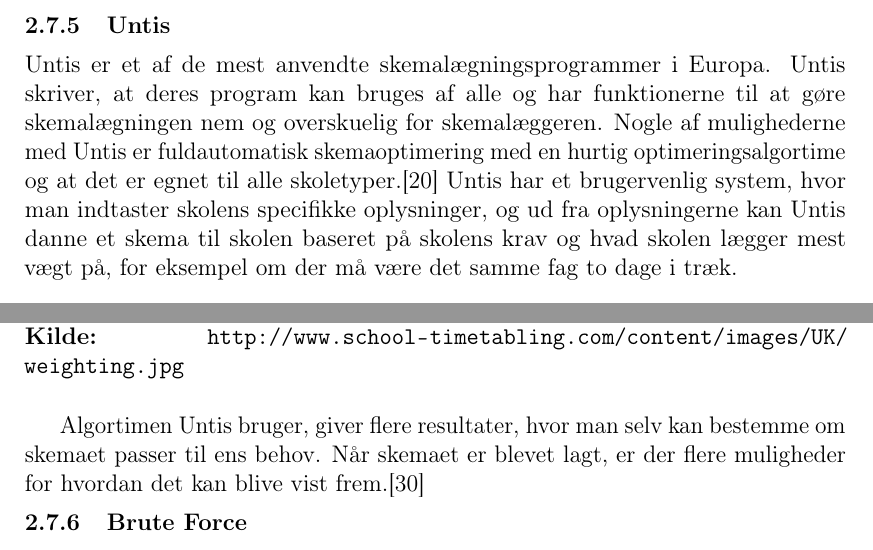
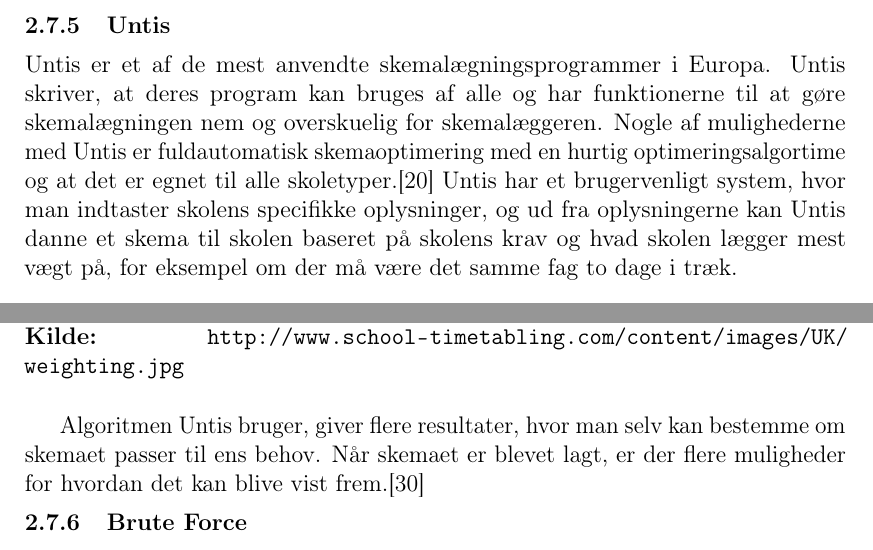
Before and after one commit to FoXsTeRDOTA/P1-AAU, a LaTeX document (Rapport/p1.tex, which reads Rapport/problemanalyse/sota.tex): two parts of page 14 of 29, joined at a grey line, cut so that both start at the same text. Compiled offline with pdfLaTeX; a missing bibliography style is replaced by a similar one.

Commit message:
er du så glad Mathias?

```diff
--- a/Rapport/problemanalyse/sota.tex
+++ b/Rapport/problemanalyse/sota.tex
@@ -39,7 +39,7 @@
 
 \subsubsection{Untis}
 Untis er et af de mest anvendte skemalægningsprogrammer i Europa. Untis skriver, at deres program kan bruges af alle og har funktionerne til at gøre skemalægningen nem og overskuelig for skemalæggeren. Nogle af mulighederne med Untis er fuldautomatisk skemaoptimering med en hurtig optimeringsalgortime og at det er egnet til alle skoletyper.\cite{UntisDK}
-Untis har et brugervenlig system, hvor man indtaster skolens specifikke oplysninger, og ud fra oplysningerne kan Untis danne et skema til skolen baseret på skolens krav og hvad skolen lægger mest vægt på, for eksempel om der må være det samme fag to dage i træk.
+Untis har et brugervenligt system, hvor man indtaster skolens specifikke oplysninger, og ud fra oplysningerne kan Untis danne et skema til skolen baseret på skolens krav og hvad skolen lægger mest vægt på, for eksempel om der må være det samme fag to dage i træk.
 \begin{figure}[h!]
 	\centering
 	\includegraphics[width=0.8\textwidth]{../Billeder/untisskema.jpg}
@@ -47,6 +47,6 @@
 	\label{fig:untisskema}
 \end{figure}
 \FloatBarrier
-Algortimen Untis bruger, giver flere resultater, hvor man selv kan bestemme om skemaet passer til ens behov. Når skemaet er blevet lagt, er der flere muligheder for hvordan det kan blive vist frem.\cite{UntisInt}
+Algoritmen Untis bruger, giver flere resultater, hvor man selv kan bestemme om skemaet passer til ens behov. Når skemaet er blevet lagt, er der flere muligheder for hvordan det kan blive vist frem.\cite{UntisInt}
 
 \input{problemanalyse/algoritmer.tex}
```
